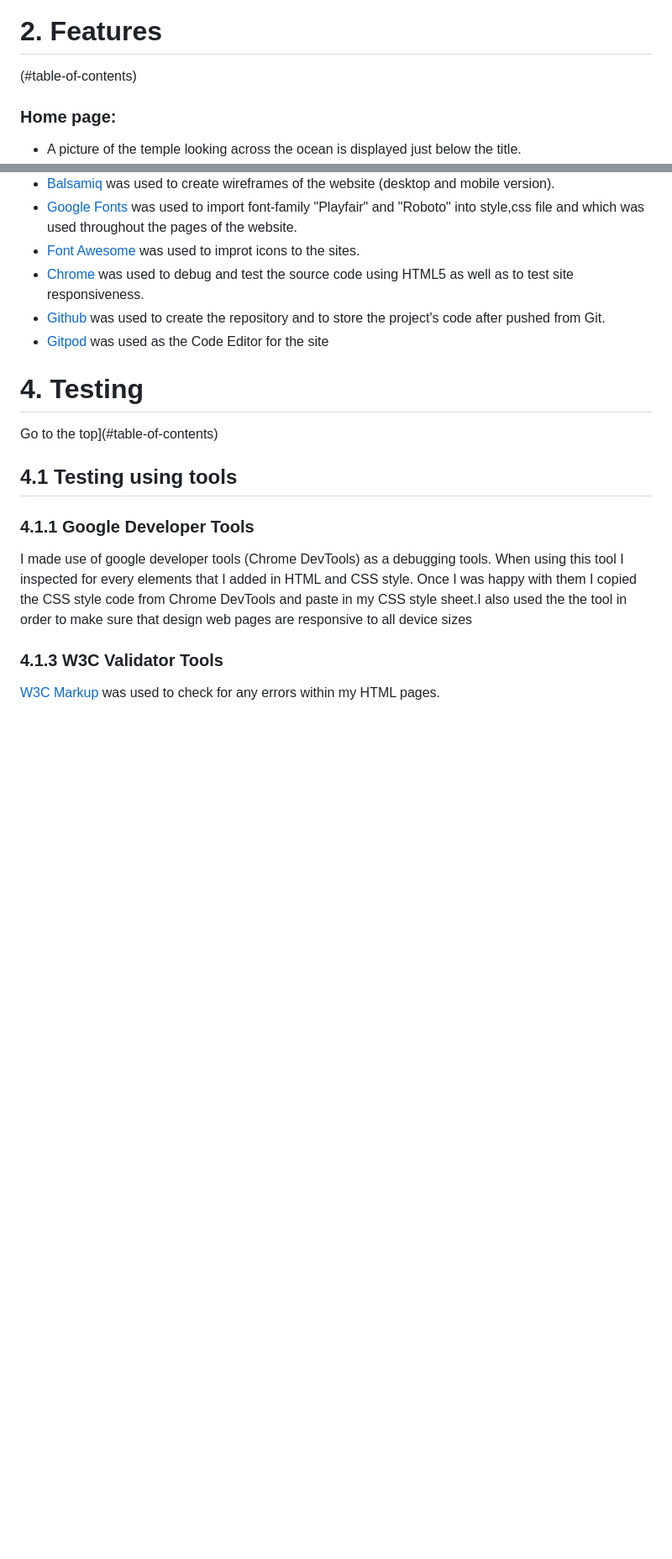
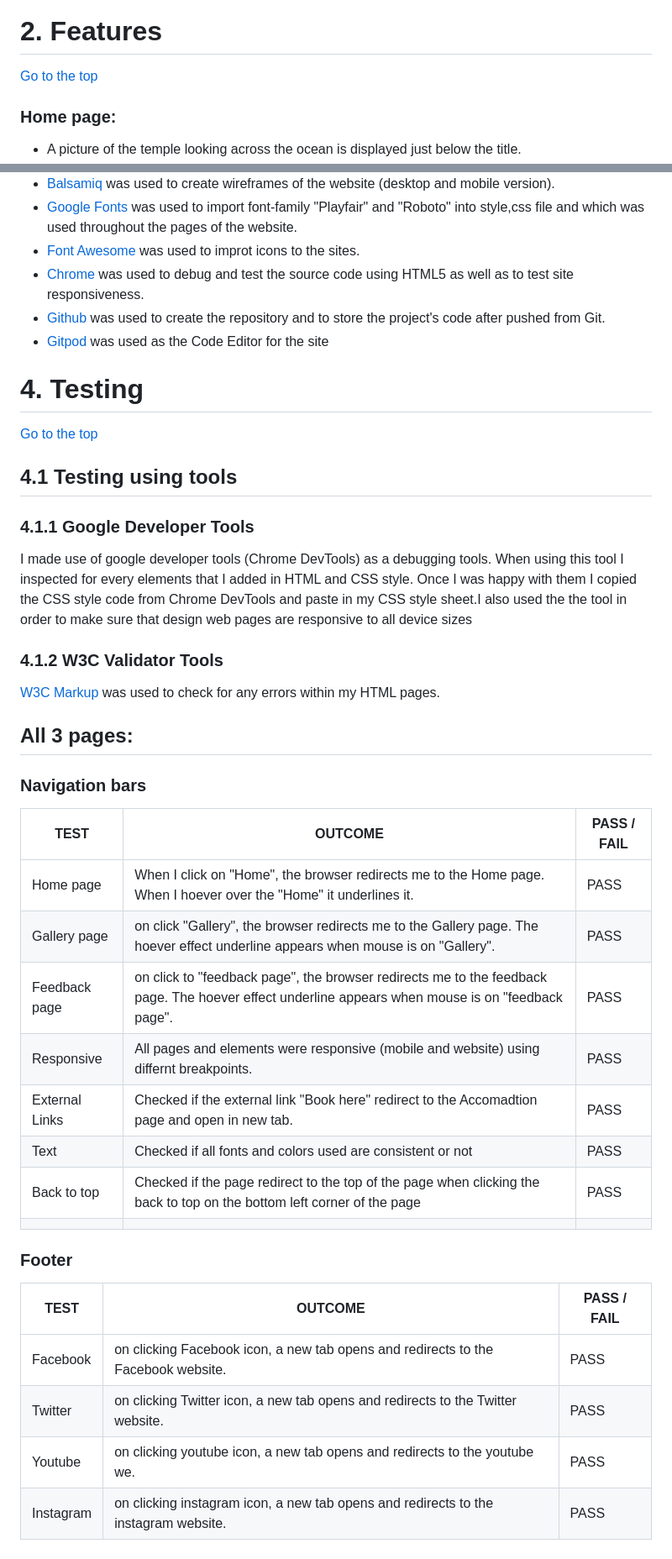
Before and after one commit to CathalShandon/my-first-project, a Markdown page: README.md, 2 parts joined by grey strips. Shown at 84% size. Drawn GitHub-style; blank space fills up the shorter version.

Commit message:
Add text to manual testing all three pages

```diff
--- a/README.md
+++ b/README.md
@@ -48,7 +49,7 @@ The user can also navigate through the site easily, understand the information b
 
  <a name="features"></a>
 # 2. Features
-(#table-of-contents)
+[Go to the top](#table-of-contents)
 
 ### Home page:
 - A picture of the temple looking across the ocean is displayed just below the title.
@@ -83,10 +84,32 @@ The screenshot of Feedback page is below:
 * [Gitpod](https://www.gitpod.io/) was used as the Code Editor for the site
 
 # 4. Testing
-Go to the top](#table-of-contents)
+[Go to the top](#table-of-contents)
 ## 4.1 Testing using tools
 ### 4.1.1 Google Developer Tools
 I made use of google developer tools (Chrome DevTools) as a debugging tools. When using this tool I inspected for every elements that I added in HTML and CSS style. Once I was happy with them I copied the CSS style code from Chrome DevTools and paste in my CSS style sheet.I also used the the tool in order to make sure that design web pages are responsive to all device sizes
 
-### 4.1.3 W3C Validator Tools
+### 4.1.2 W3C Validator Tools
 [W3C Markup](https://validator.w3.org/#validate_by_input+with_options) was used to check for any errors within my HTML pages.
+
+
+## All 3 pages:
+ ### Navigation bars
+ TEST            | OUTCOME                          | PASS / FAIL
+--------------- | -------------------------------- | ---------------
+Home page | When I click on "Home", the browser redirects me to the Home page. When I hoever over the "Home" it underlines it.| PASS
+Gallery page | on click "Gallery", the browser redirects me to the Gallery page. The hoever effect underline appears when mouse is on "Gallery". | PASS
+Feedback page| on click to "feedback page", the browser redirects me to the feedback page. The hoever effect underline appears when mouse is on "feedback page". | PASS
+Responsive| All pages and elements were responsive (mobile and website) using differnt breakpoints.| PASS
+External Links|Checked if the external link "Book here" redirect to the Accomadtion page and open in new tab.| PASS
+Text|Checked if all fonts and colors used are consistent or not|PASS
+Back to top|Checked if the page redirect to the top of the page when clicking the back to top on the bottom left corner of the page| PASS
+|||
+
+### Footer
+TEST            | OUTCOME                          | PASS / FAIL
+--------------- | -------------------------------- | ---------------
+Facebook | on clicking Facebook icon, a new tab opens and redirects to the Facebook website.| PASS
+Twitter| on clicking Twitter icon, a new tab opens and redirects to the Twitter website.  | PASS
+Youtube| on clicking youtube icon, a new tab opens and redirects to the youtube we.| PASS
+Instagram| on clicking instagram icon, a new tab opens and redirects to the instagram website.  | PASS
```
Also changed, not shown: other parts of README.md (+1 -0 lines), assets/images/dzogchen-beara-9.jpg (renamed from assets/images/dzogchen beara 9.jpg), 4 other files.
